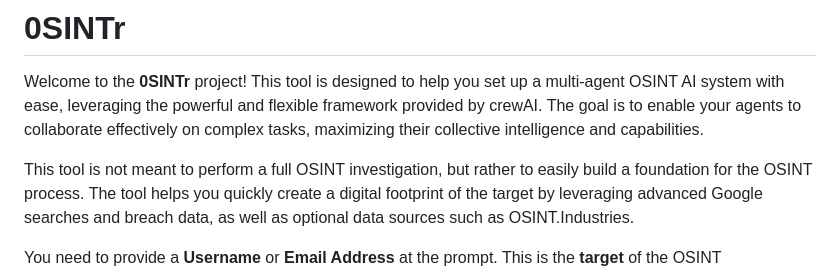
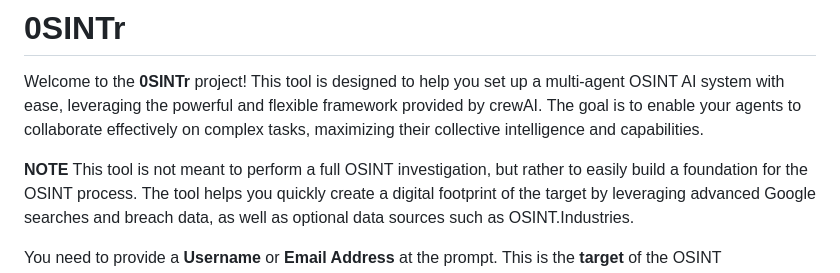
Before and after one commit to 0SINTr/osintr, a Markdown page: README.md, the part around the change. Drawn GitHub-style.

```diff
--- a/README.md
+++ b/README.md
@@ -2,6 +2,7 @@
 
 Welcome to the **0SINTr** project! This tool is designed to help you set up a multi-agent OSINT AI system with ease, leveraging the powerful and flexible framework provided by crewAI. The goal is to enable your agents to collaborate effectively on complex tasks, maximizing their collective intelligence and capabilities.
 
+**NOTE**
 This tool is not meant to perform a full OSINT investigation, but rather to easily build a foundation for the OSINT process. The tool helps you quickly create a digital footprint of the target by leveraging advanced Google searches and breach data, as well as optional data sources such as OSINT.Industries.
 
 You need to provide a **Username** or **Email Address** at the prompt. This is the **target** of the OSINT investigation.
```
